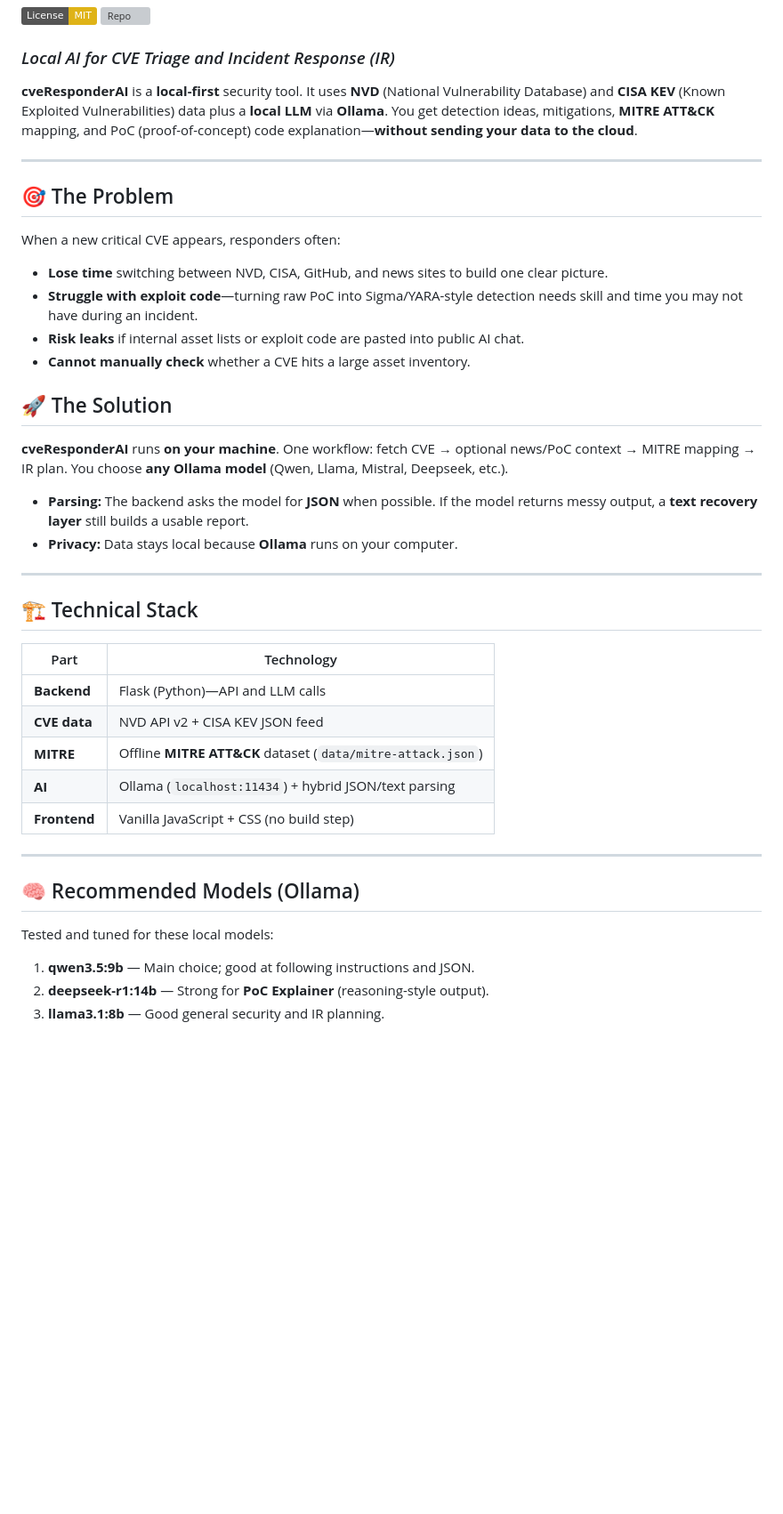
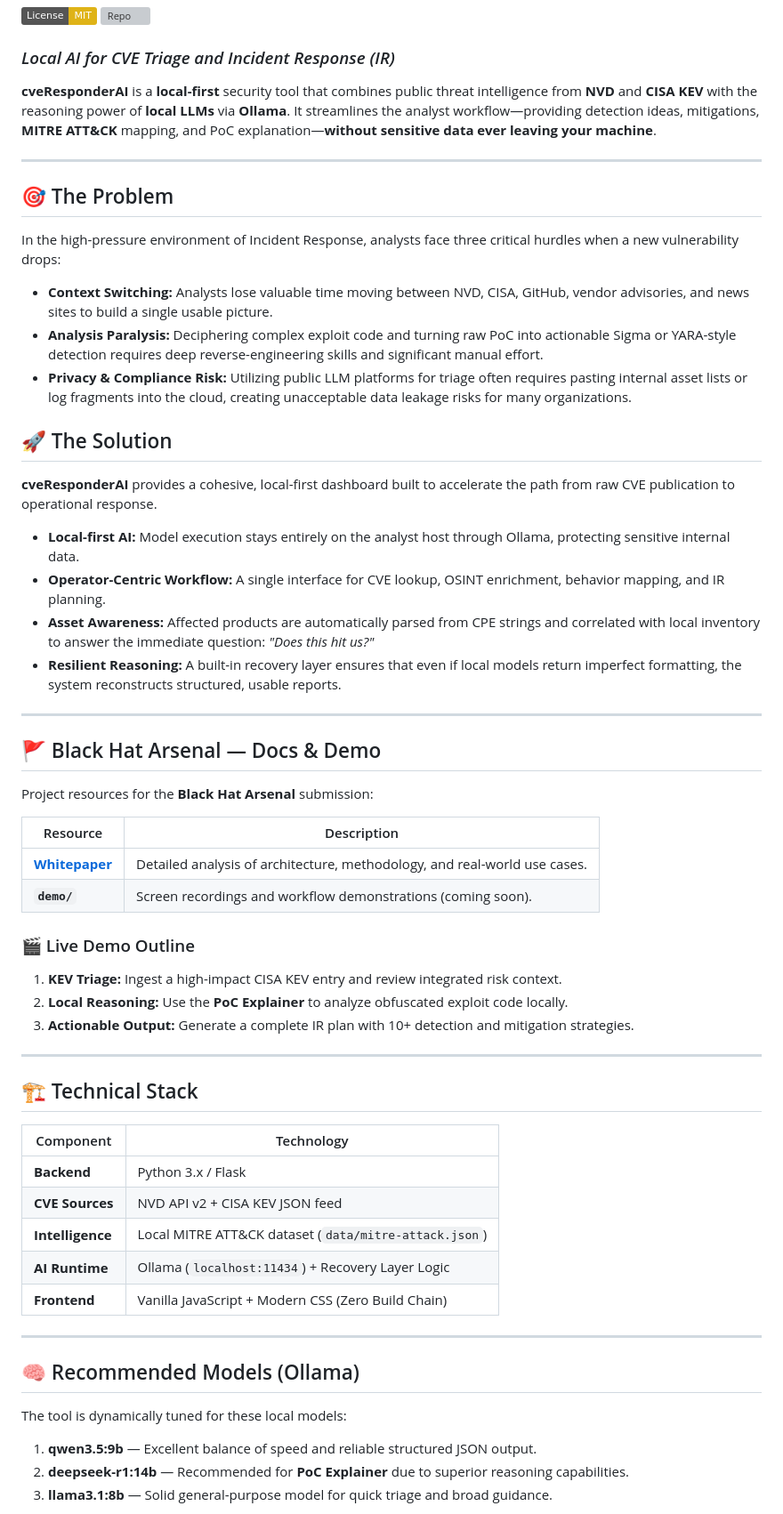
Before and after one commit to emr4h/cveResponderAI, a Markdown page: README.md, the part around one of its changes. Shown at 89% size. Drawn GitHub-style; badges without logos; blank space fills up the shorter version; grey boxes are pictures that could not be loaded.

Commit message:
docs: finalized README with technical prompt context and neutral tone

```diff
--- a/README.md
+++ b/README.md
@@ -5,45 +5,62 @@
 
 ### *Local AI for CVE Triage and Incident Response (IR)*
 
-**cveResponderAI** is a **local-first** security tool. It uses **NVD** (National Vulnerability Database) and **CISA KEV** (Known Exploited Vulnerabilities) data plus a **local LLM** via **Ollama**. You get detection ideas, mitigations, **MITRE ATT&CK** mapping, and PoC (proof-of-concept) code explanation—**without sending your data to the cloud**.
+**cveResponderAI** is a **local-first** security tool that combines public threat intelligence from **NVD** and **CISA KEV** with the reasoning power of **local LLMs** via **Ollama**. It streamlines the analyst workflow—providing detection ideas, mitigations, **MITRE ATT&CK** mapping, and PoC explanation—**without sensitive data ever leaving your machine**.
 
 ---
 
 ## 🎯 The Problem
 
-When a new critical CVE appears, responders often:
+In the high-pressure environment of Incident Response, analysts face three critical hurdles when a new vulnerability drops:
 
-- **Lose time** switching between NVD, CISA, GitHub, and news sites to build one clear picture.
-- **Struggle with exploit code**—turning raw PoC into Sigma/YARA-style detection needs skill and time you may not have during an incident.
-- **Risk leaks** if internal asset lists or exploit code are pasted into public AI chat.
-- **Cannot manually check** whether a CVE hits a large asset inventory.
+- **Context Switching:** Analysts lose valuable time moving between NVD, CISA, GitHub, vendor advisories, and news sites to build a single usable picture.
+- **Analysis Paralysis:** Deciphering complex exploit code and turning raw PoC into actionable Sigma or YARA-style detection requires deep reverse-engineering skills and significant manual effort.
+- **Privacy & Compliance Risk:** Utilizing public LLM platforms for triage often requires pasting internal asset lists or log fragments into the cloud, creating unacceptable data leakage risks for many organizations.
 
 ## 🚀 The Solution
 
-**cveResponderAI** runs **on your machine**. One workflow: fetch CVE → optional news/PoC context → MITRE mapping → IR plan. You choose **any Ollama model** (Qwen, Llama, Mistral, Deepseek, etc.).
+**cveResponderAI** provides a cohesive, local-first dashboard built to accelerate the path from raw CVE publication to operational response.
 
-- **Parsing:** The backend asks the model for **JSON** when possible. If the model returns messy output, a **text recovery layer** still builds a usable report.
-- **Privacy:** Data stays local because **Ollama** runs on your computer.
+- **Local-first AI:** Model execution stays entirely on the analyst host through Ollama, protecting sensitive internal data.
+- **Operator-Centric Workflow:** A single interface for CVE lookup, OSINT enrichment, behavior mapping, and IR planning.
+- **Asset Awareness:** Affected products are automatically parsed from CPE strings and correlated with local inventory to answer the immediate question: *"Does this hit us?"*
+- **Resilient Reasoning:** A built-in recovery layer ensures that even if local models return imperfect formatting, the system reconstructs structured, usable reports.
+
+---
+
+## 🚩 Black Hat Arsenal — Docs & Demo
+
+Project resources for the **Black Hat Arsenal** submission:
+
+| Resource | Description |
+|--------|--------|
+| **[Whitepaper](file:///Users/emrahyildirim/dev/cveResponderAI/docs/whitepaper.pdf)** | Detailed analysis of architecture, methodology, and real-world use cases. |
+| **`demo/`** | Screen recordings and workflow demonstrations (coming soon). |
+
+### 🎬 Live Demo Outline
+1. **KEV Triage:** Ingest a high-impact CISA KEV entry and review integrated risk context.
+2. **Local Reasoning:** Use the **PoC Explainer** to analyze obfuscated exploit code locally.
+3. **Actionable Output:** Generate a complete IR plan with 10+ detection and mitigation strategies.
 
 ---
 
 ## 🏗️ Technical Stack
 
-| Part | Technology |
+| Component | Technology |
 |------|------------|
-| **Backend** | Flask (Python)—API and LLM calls |
-| **CVE data** | NVD API v2 + CISA KEV JSON feed |
-| **MITRE** | Offline **MITRE ATT&CK** dataset (`data/mitre-attack.json`) |
-| **AI** | Ollama (`localhost:11434`) + hybrid JSON/text parsing |
-| **Frontend** | Vanilla JavaScript + CSS (no build step) |
+| **Backend** | Python 3.x / Flask |
+| **CVE Sources** | NVD API v2 + CISA KEV JSON feed |
+| **Intelligence** | Local MITRE ATT&CK dataset (`data/mitre-attack.json`) |
+| **AI Runtime** | Ollama (`localhost:11434`) + Recovery Layer Logic |
+| **Frontend** | Vanilla JavaScript + Modern CSS (Zero Build Chain) |
 
 ---
 
 ## 🧠 Recommended Models (Ollama)
 
-Tested and tuned for these local models:
+The tool is dynamically tuned for these local models:
 
-1. **qwen3.5:9b** — Main choice; good at following instructions and JSON.
-2. **deepseek-r1:14b** — Strong for **PoC Explainer** (reasoning-style output).
-3. **llama3.1:8b** — Good general security and IR planning.
+1. **qwen3.5:9b** — Excellent balance of speed and reliable structured JSON output.
+2. **deepseek-r1:14b** — Recommended for **PoC Explainer** due to superior reasoning capabilities.
+3. **llama3.1:8b** — Solid general-purpose model for quick triage and broad guidance.
 
```
Also changed, not shown: other parts of README.md (+38 -70 lines).
